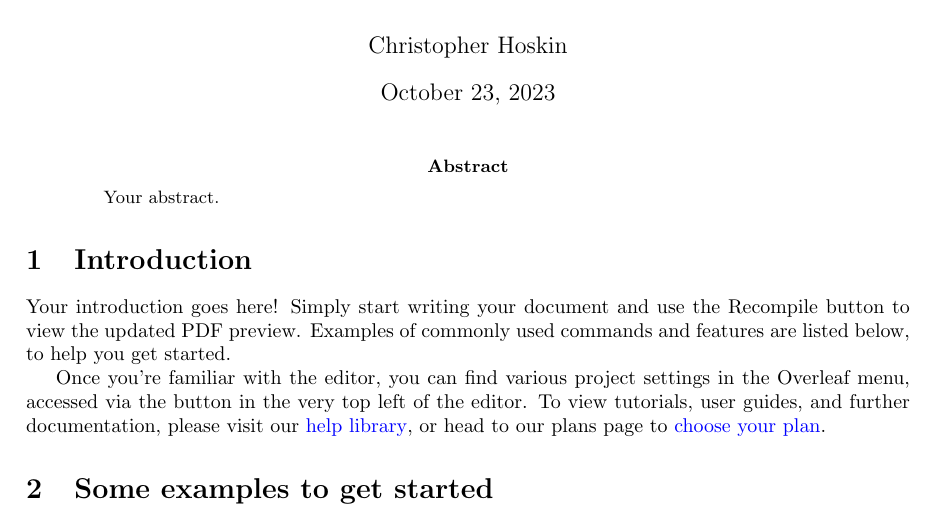
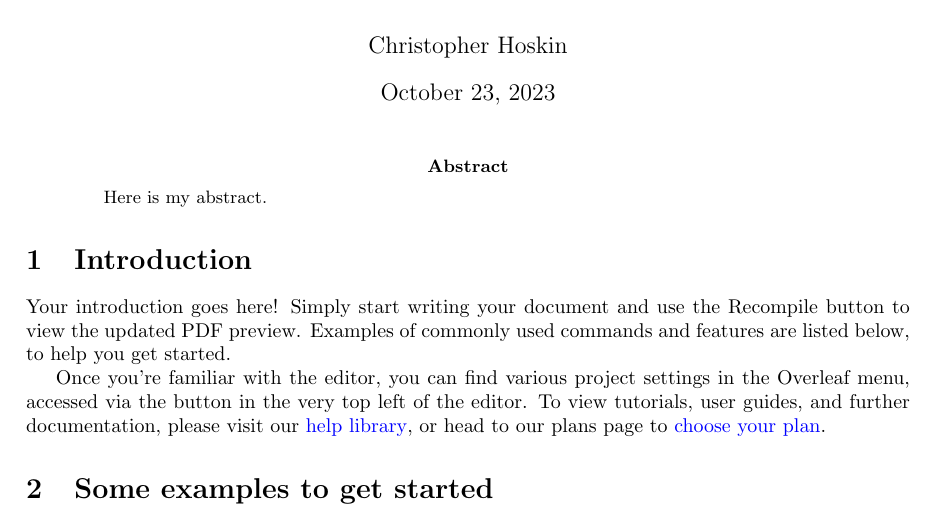
Before and after one commit to cshtest/20231023test, a LaTeX paper (main.tex): part of page 1 of 3, cut so that both start at the same text. Compiled offline with pdfLaTeX.

Commit message:
Add an abstract

```diff
--- a/main.tex
+++ b/main.tex
@@ -20,7 +20,7 @@
 \maketitle
 
 \begin{abstract}
-Your abstract.
+Here is my abstract.
 \end{abstract}
 
 \section{Introduction}
```
